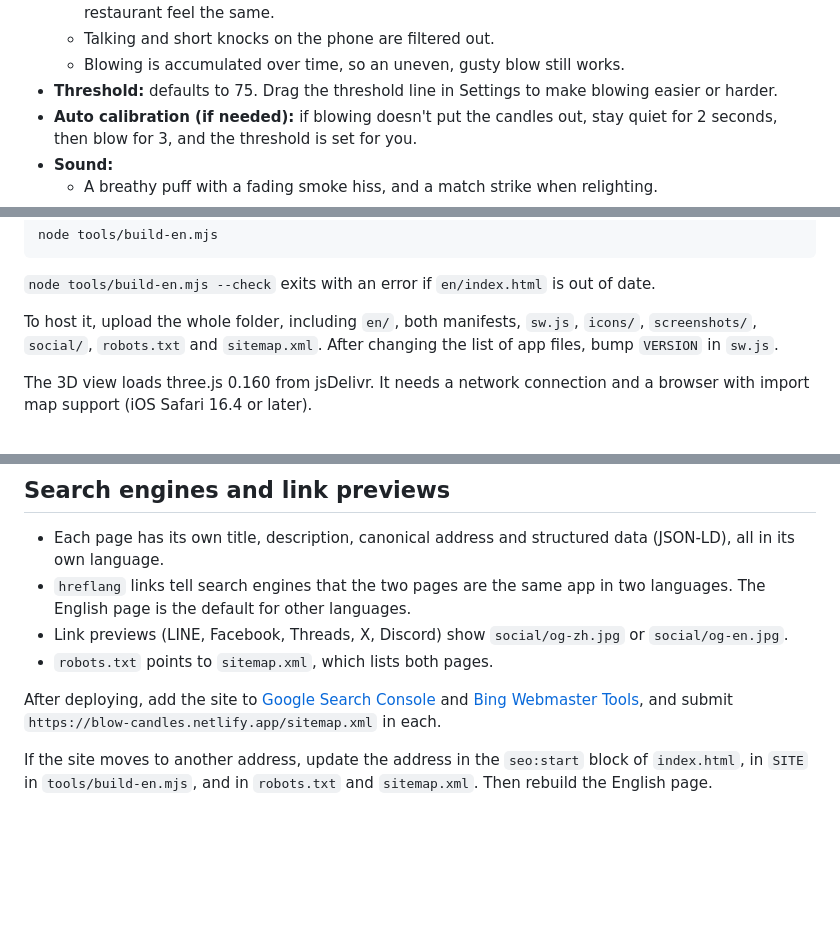
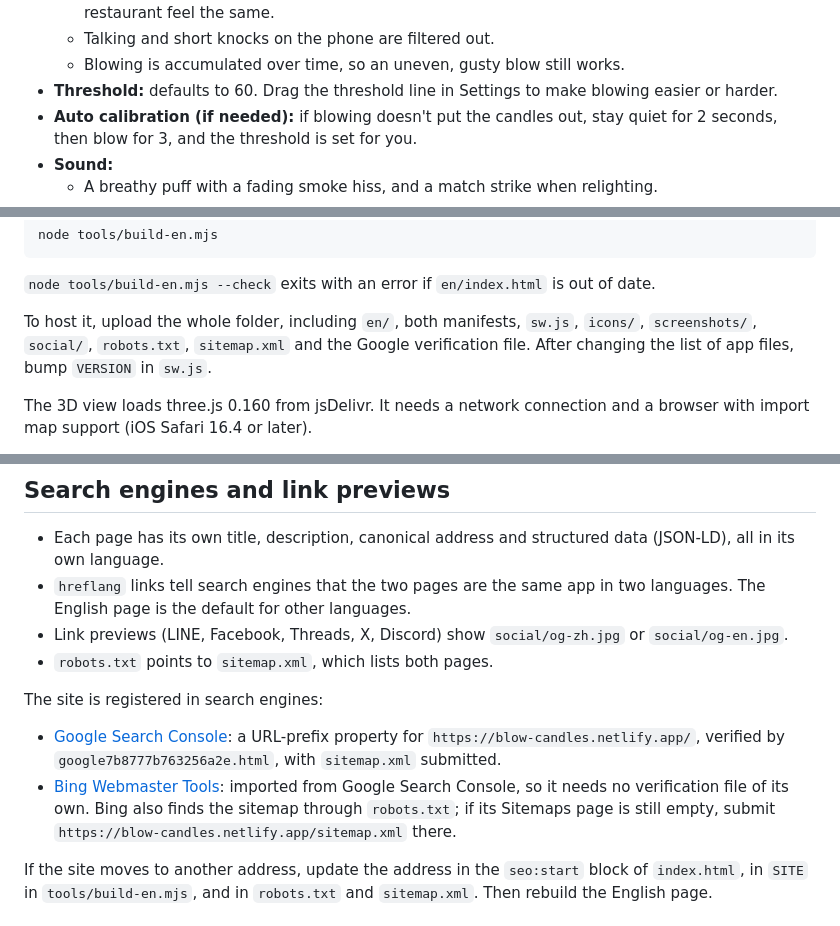
Before and after one commit to mileschintw/blow-candles, a Markdown page: README.md, 3 parts joined by grey strips. Drawn GitHub-style; blank space fills up the shorter version.

Commit message:
Docs: threshold 60, mixed-language install screenshots, search engine registration
Co-Authored-By: Claude Opus 5.5 <noreply@anthropic.com>

```diff
--- a/README.md
+++ b/README.md
@@ -33,7 +34,7 @@ The app itself is a single [`index.html`](index.html). Alongside it:
   - Measures how much louder the sound is than the room, so a quiet bedroom and a noisy restaurant feel the same.
   - Talking and short knocks on the phone are filtered out.
   - Blowing is accumulated over time, so an uneven, gusty blow still works.
-- **Threshold:** defaults to 75. Drag the threshold line in Settings to make blowing easier or harder.
+- **Threshold:** defaults to 60. Drag the threshold line in Settings to make blowing easier or harder.
 - **Auto calibration (if needed):** if blowing doesn't put the candles out, stay quiet for 2 seconds, then blow for 3, and the threshold is set for you.
 - **Sound:**
   - A breathy puff with a fading smoke hiss, and a match strike when relighting.
@@ -77,7 +78,7 @@ node tools/build-en.mjs
 
 `node tools/build-en.mjs --check` exits with an error if `en/index.html` is out of date.
 
-To host it, upload the whole folder, including `en/`, both manifests, `sw.js`, `icons/`, `screenshots/`, `social/`, `robots.txt` and `sitemap.xml`. After changing the list of app files, bump `VERSION` in `sw.js`.
+To host it, upload the whole folder, including `en/`, both manifests, `sw.js`, `icons/`, `screenshots/`, `social/`, `robots.txt`, `sitemap.xml` and the Google verification file. After changing the list of app files, bump `VERSION` in `sw.js`.
 
 The 3D view loads three.js 0.160 from jsDelivr. It needs a network connection and a browser with import map support (iOS Safari 16.4 or later).
 
@@ -90,7 +91,10 @@ Some processing is out of the page's reach. On iPhone, if the Mic Mode in Contro
 - Link previews (LINE, Facebook, Threads, X, Discord) show `social/og-zh.jpg` or `social/og-en.jpg`.
 - `robots.txt` points to `sitemap.xml`, which lists both pages.
 
-After deploying, add the site to [Google Search Console](https://search.google.com/search-console) and [Bing Webmaster Tools](https://www.bing.com/webmasters), and submit `https://blow-candles.netlify.app/sitemap.xml` in each.
+The site is registered in search engines:
+
+- [Google Search Console](https://search.google.com/search-console): a URL-prefix property for `https://blow-candles.netlify.app/`, verified by `google7b8777b763256a2e.html`, with `sitemap.xml` submitted.
+- [Bing Webmaster Tools](https://www.bing.com/webmasters): imported from Google Search Console, so it needs no verification file of its own. Bing also finds the sitemap through `robots.txt`; if its Sitemaps page is still empty, submit `https://blow-candles.netlify.app/sitemap.xml` there.
 
 If the site moves to another address, update the address in the `seo:start` block of `index.html`, in `SITE` in `tools/build-en.mjs`, and in `robots.txt` and `sitemap.xml`. Then rebuild the English page.
 
```
Also changed, not shown: other parts of README.md (+2 -0 lines), README.zh-TW.md (+8 -3 lines), 1 other file.
